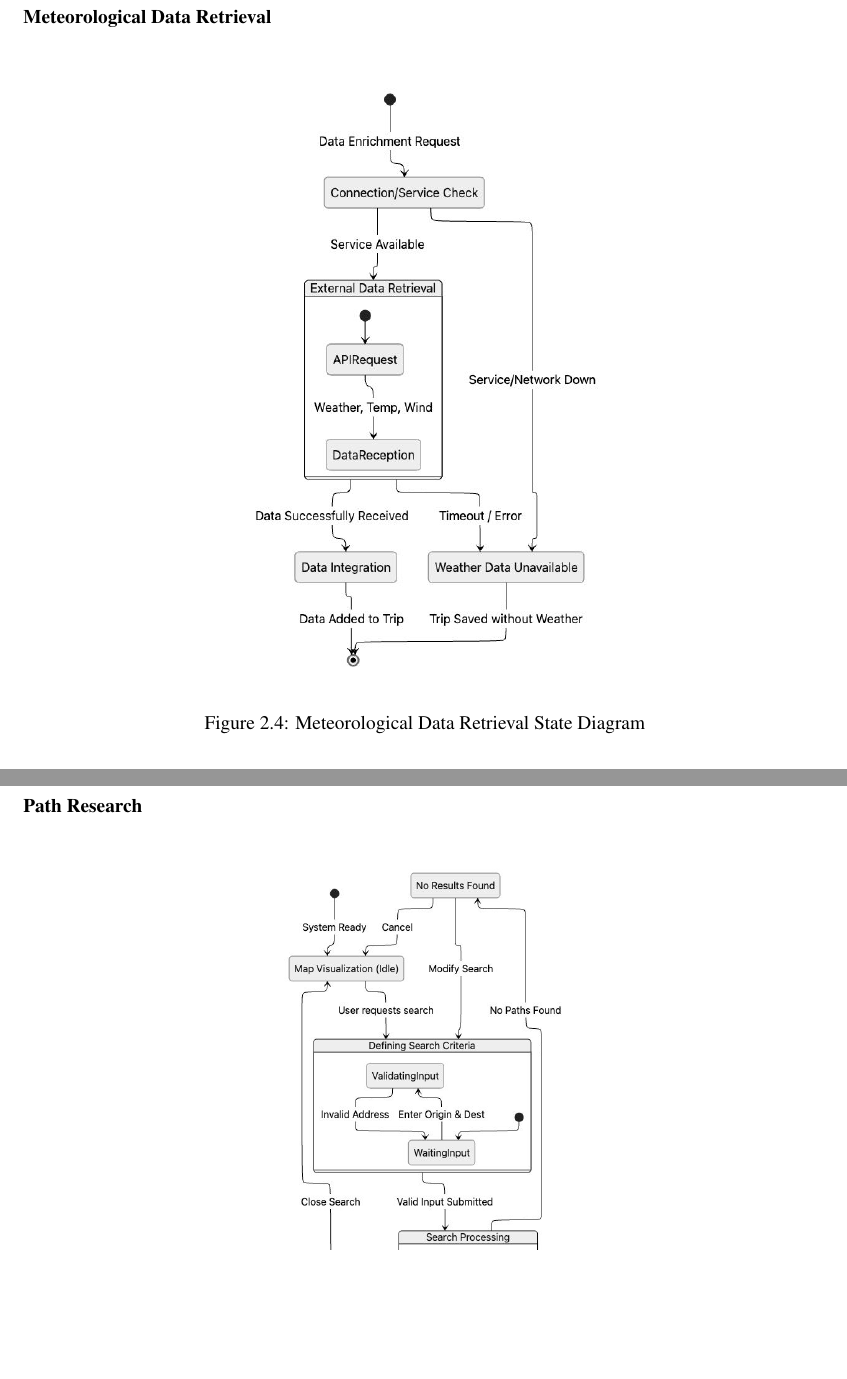
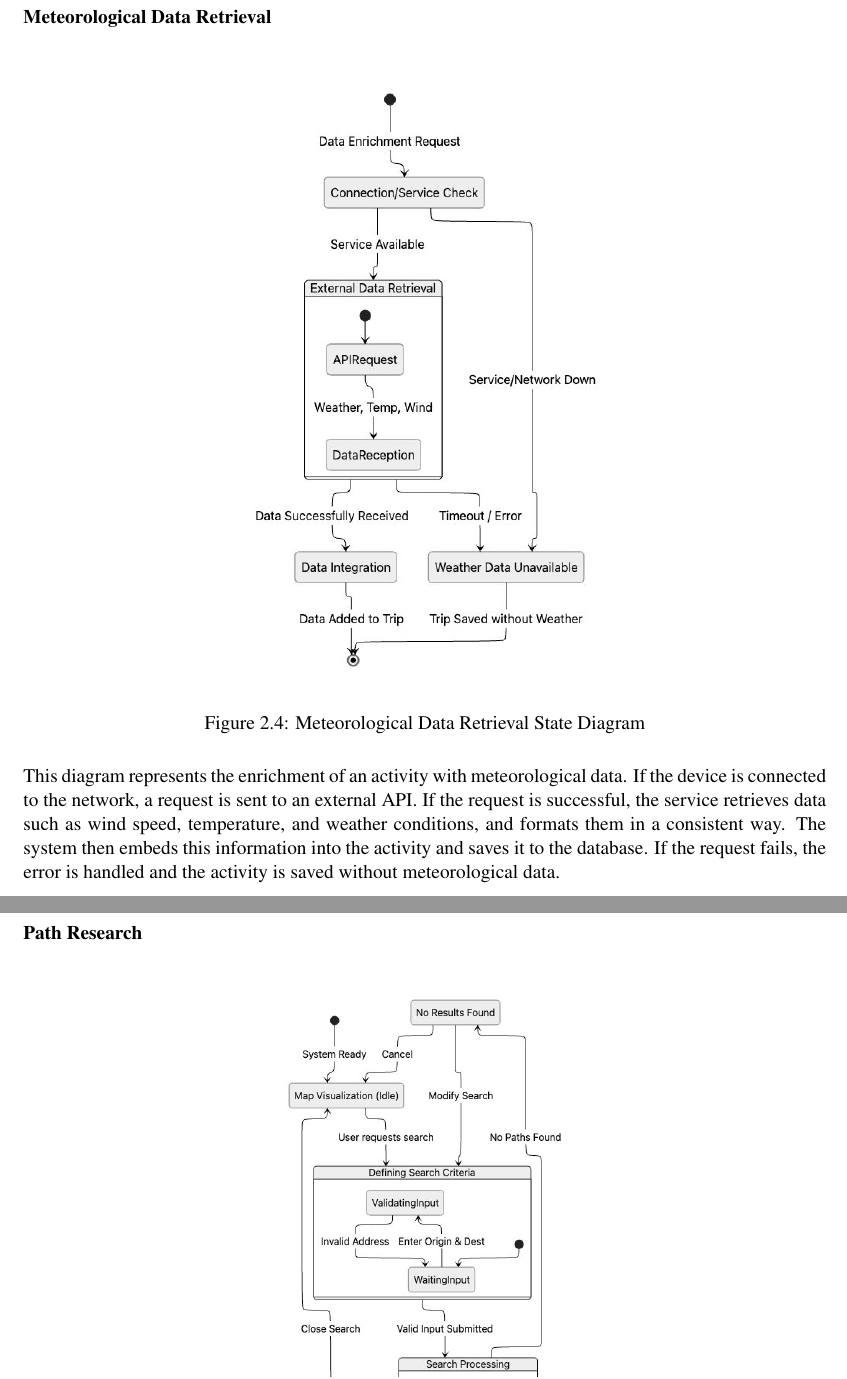
Before and after one commit to AlbertoSpezzapria/Best-Bike-Path, a LaTeX document (RASD/main.tex, which reads RASD/Files/2_overview/1_product-overview.tex): two parts of pages 17 and 18 of 54, joined at a grey line, cut so that both start at the same text, the shorter picture padded with empty space. Compiled offline with pdfLaTeX; a LaTeX package or settings file that is missing is left out.

Commit message:
added description for meteorological data retrival state diagram

```diff
--- a/RASD/Files/2_overview/1_product-overview.tex
+++ b/RASD/Files/2_overview/1_product-overview.tex
@@ -166,6 +166,11 @@ The diagram illustrates the creation, management, and evolution process of the P
     \caption{Meteorological Data Retrieval State Diagram}
     \label{fig:meteorological-data-retrieval-state-diagram}
 \end{figure}
+This diagram represents the enrichment of an activity with meteorological data.
+If the device is connected to the network, a request is sent to an external API.
+If the request is successful, the service retrieves data such as wind speed, temperature, and weather conditions, and formats them in a consistent way.
+The system then embeds this information into the activity and saves it to the database.
+If the request fails, the error is handled and the activity is saved without meteorological data.
 
 \subsubsection*{Path Research}
 \begin{figure}[H]
```
Also changed, not shown: RASD/main.pdf (added), 3 other files.
